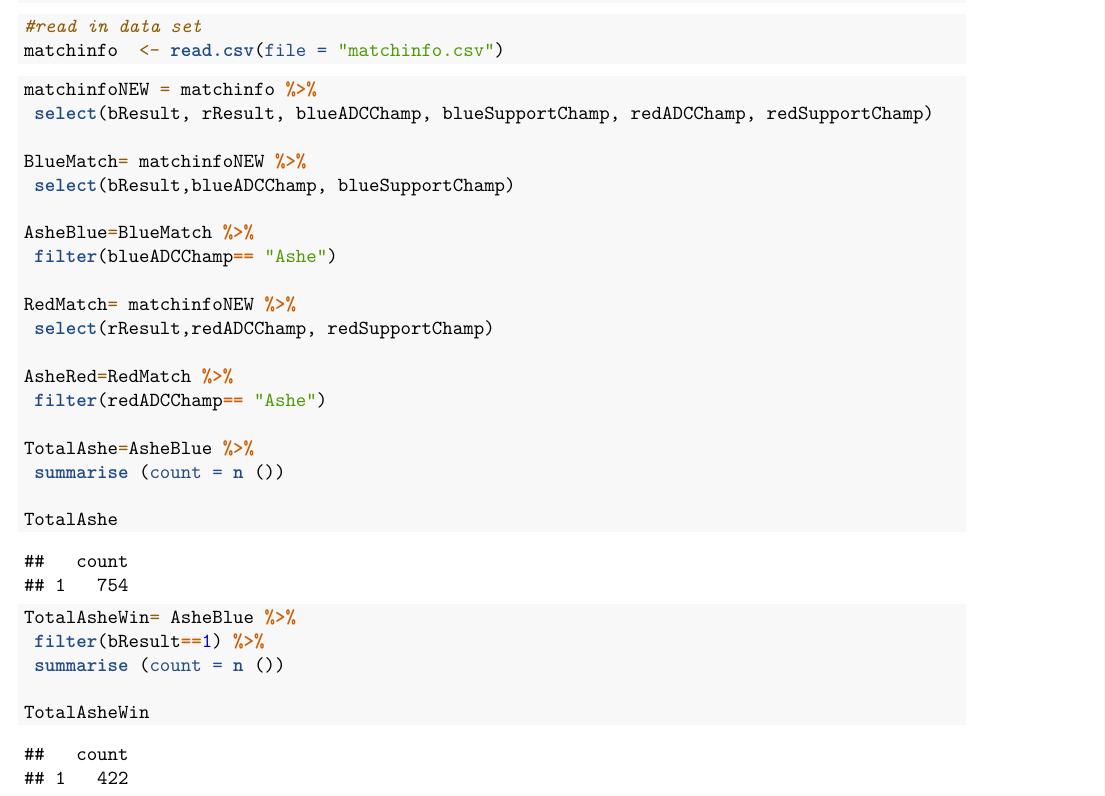
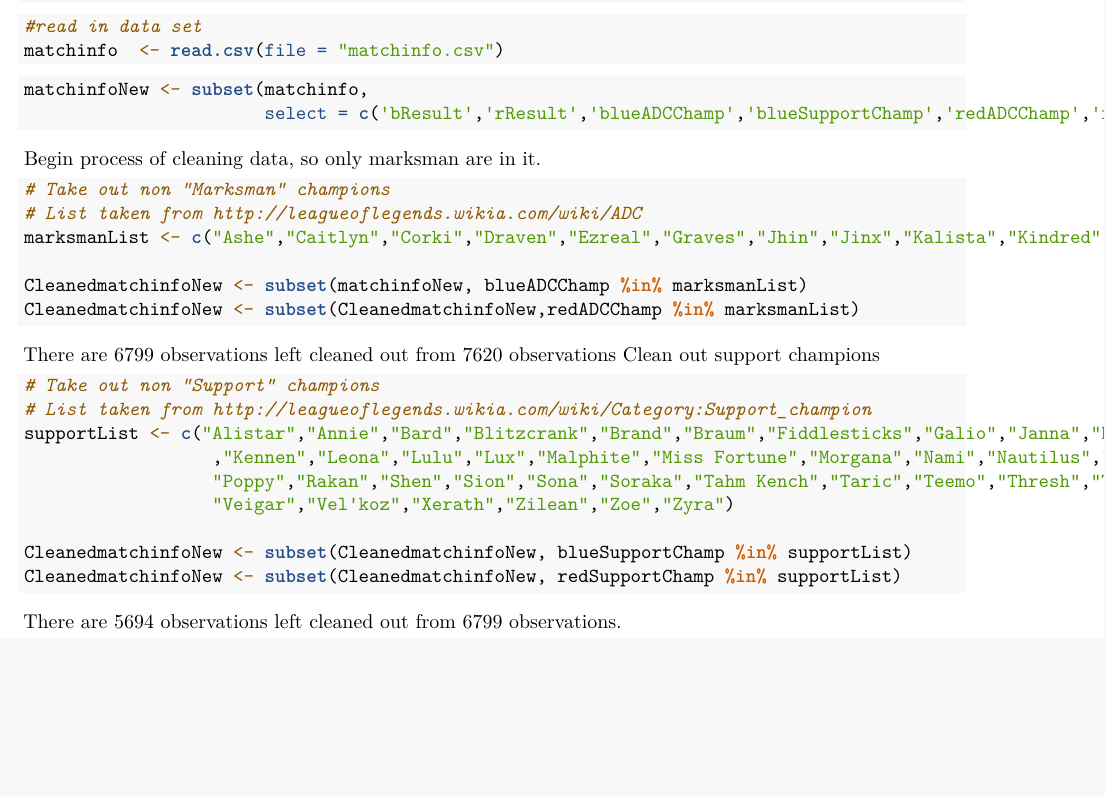
Before and after one commit to mchiang9/prediction-lol, an R Markdown document (LeagueOfLegends.Rmd): part of the page, cut so that both start at the same text, the shorter picture padded with empty space. Rendered offline with R 4.5, knitr and Pandoc, then LaTeX, with nearby package versions; common packages that the code uses without loading them are loaded.

Commit message:
Cleaned ADC and Support columns

````diff
--- a/LeagueOfLegends.Rmd
+++ b/LeagueOfLegends.Rmd
@@ -25,29 +25,32 @@ matchinfo  <- read.csv(file = "matchinfo.csv")
 
 
 ```{r}
-matchinfoNEW = matchinfo %>%
- select(bResult, rResult, blueADCChamp, blueSupportChamp, redADCChamp, redSupportChamp)
+matchinfoNew <- subset(matchinfo,
+                       select = c('bResult','rResult','blueADCChamp','blueSupportChamp','redADCChamp','redSupportChamp'))
+```
 
-BlueMatch= matchinfoNEW %>%
- select(bResult,blueADCChamp, blueSupportChamp)
+Begin process of cleaning data, so only marksman are in it.
 
-AsheBlue=BlueMatch %>%
- filter(blueADCChamp== "Ashe")
+```{r}
+# Take out non "Marksman" champions
+# List taken from http://leagueoflegends.wikia.com/wiki/ADC
+marksmanList <- c("Ashe","Caitlyn","Corki","Draven","Ezreal","Graves","Jhin","Jinx","Kalista","Kindred","Kog'maw","Lucian","Miss Fortune","Quinn","Sivir","Tristana","Twitch","Varus","Vayne","Vayne","Xayah")
 
-RedMatch= matchinfoNEW %>%
- select(rResult,redADCChamp, redSupportChamp)
+CleanedmatchinfoNew <- subset(matchinfoNew, blueADCChamp %in% marksmanList)
+CleanedmatchinfoNew <- subset(CleanedmatchinfoNew,redADCChamp %in% marksmanList)
+```
+There are 6799 observations left cleaned out from 7620 observations
+Clean out support champions
 
-AsheRed=RedMatch %>%
- filter(redADCChamp== "Ashe")
+```{r}
+# Take out non "Support" champions
+# List taken from http://leagueoflegends.wikia.com/wiki/Category:Support_champion
+supportList <- c("Alistar","Annie","Bard","Blitzcrank","Brand","Braum","Fiddlesticks","Galio","Janna","Karma"
+                  ,"Kennen","Leona","Lulu","Lux","Malphite","Miss Fortune","Morgana","Nami","Nautilus","Ornn",
+                  "Poppy","Rakan","Shen","Sion","Sona","Soraka","Tahm Kench","Taric","Teemo","Thresh","Trundle",
+                  "Veigar","Vel'koz","Xerath","Zilean","Zoe","Zyra")
 
-TotalAshe=AsheBlue %>%
- summarise (count = n ())
-
-TotalAshe
-
-TotalAsheWin= AsheBlue %>%
- filter(bResult==1) %>%
- summarise (count = n ())
-
-TotalAsheWin
+CleanedmatchinfoNew <- subset(CleanedmatchinfoNew, blueSupportChamp %in% supportList)
+CleanedmatchinfoNew <- subset(CleanedmatchinfoNew, redSupportChamp %in% supportList)
 ```
+There are 5694 observations left cleaned out from 6799 observations.
````
